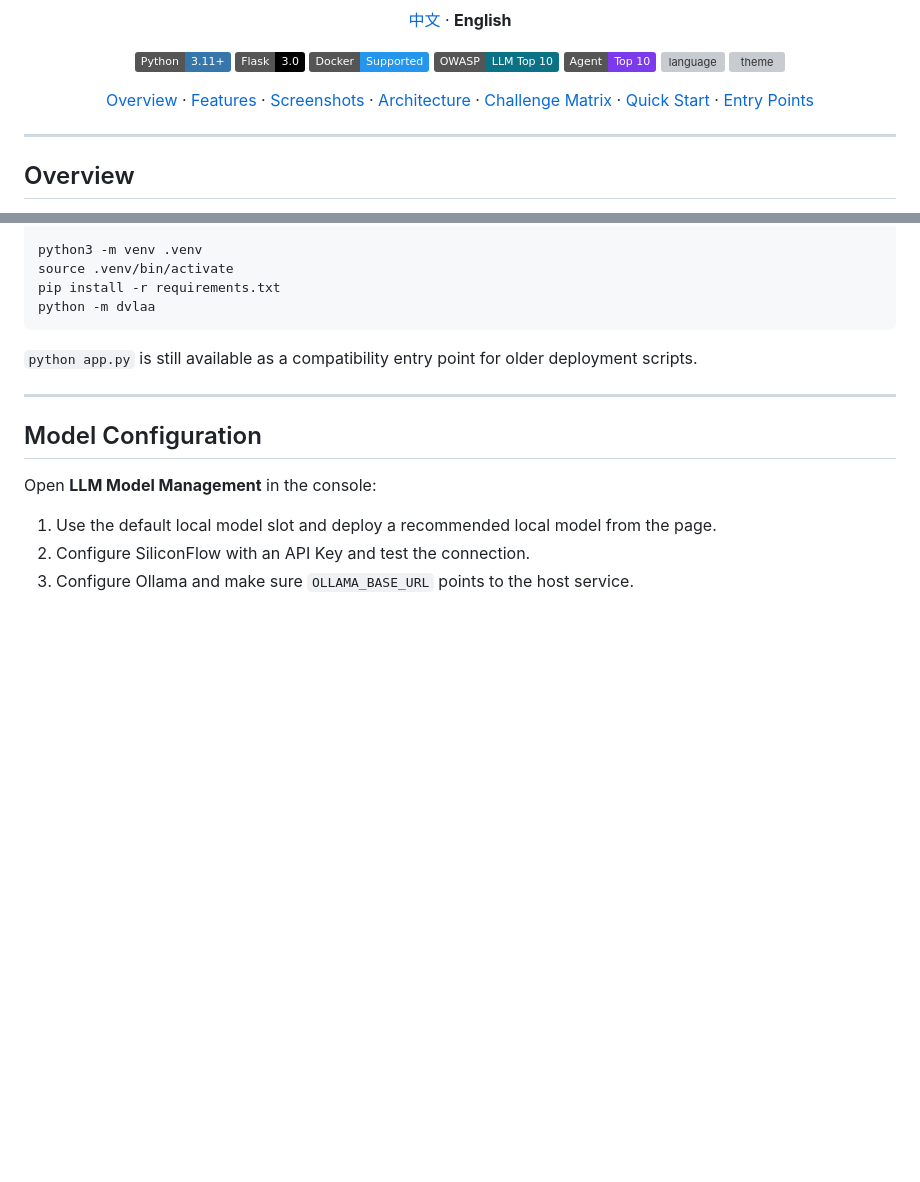
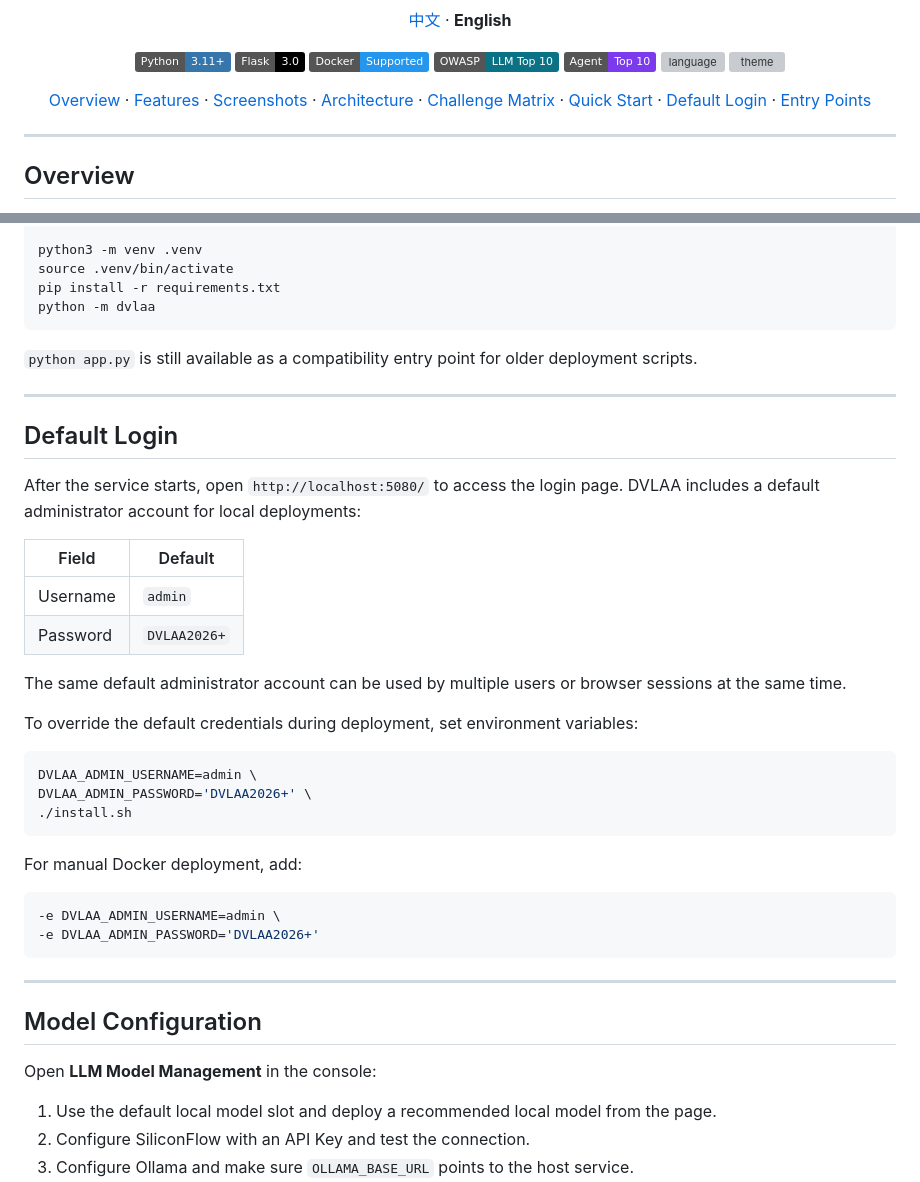
Before and after one commit to Tcotl/DVLAA, a Markdown page: README_EN.md, 2 parts joined by grey strips. Drawn GitHub-style; badges without logos; blank space fills up the shorter version; grey boxes are pictures that could not be loaded.

Commit message:
Document default login credentials

````diff
--- a/README_EN.md
+++ b/README_EN.md
@@ -22,6 +22,7 @@
     <a href="#architecture">Architecture</a> ·
     <a href="#challenge-matrix">Challenge Matrix</a> ·
     <a href="#quick-start">Quick Start</a> ·
+    <a href="#default-login">Default Login</a> ·
     <a href="#entry-points">Entry Points</a>
   </p>
 </div>
@@ -210,6 +211,34 @@ python -m dvlaa
 
 ---
 
+## Default Login
+
+After the service starts, open `http://localhost:5080/` to access the login page. DVLAA includes a default administrator account for local deployments:
+
+| Field | Default |
+| --- | --- |
+| Username | `admin` |
+| Password | `DVLAA2026+` |
+
+The same default administrator account can be used by multiple users or browser sessions at the same time.
+
+To override the default credentials during deployment, set environment variables:
+
+```bash
+DVLAA_ADMIN_USERNAME=admin \
+DVLAA_ADMIN_PASSWORD='DVLAA2026+' \
+./install.sh
+```
+
+For manual Docker deployment, add:
+
+```bash
+-e DVLAA_ADMIN_USERNAME=admin \
+-e DVLAA_ADMIN_PASSWORD='DVLAA2026+'
+```
+
+---
+
 ## Model Configuration
 
 Open **LLM Model Management** in the console:
````
Also changed, not shown: README.md (+29 -0 lines).
